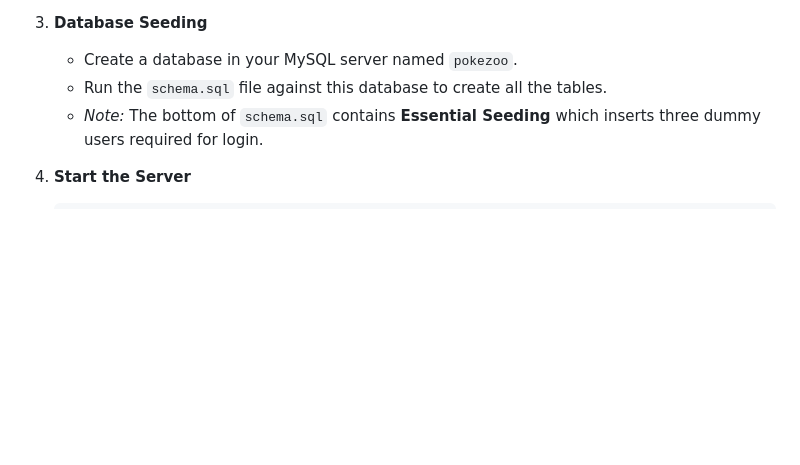
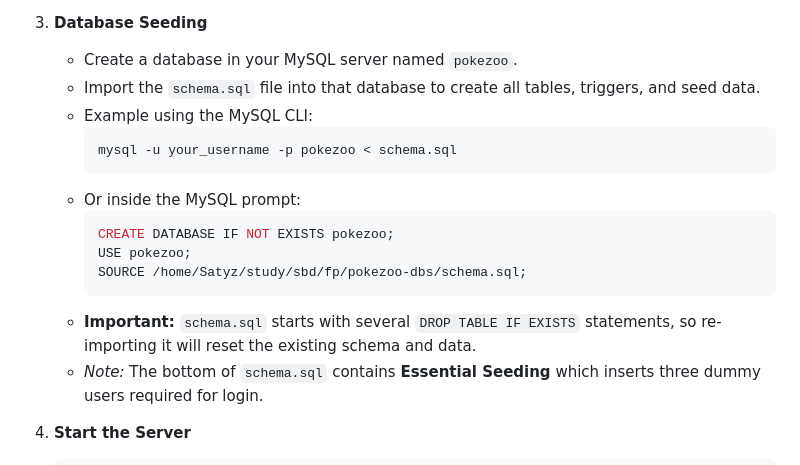
Before and after one commit to catursetyo/pokezoo-dbs, a Markdown page: README.md, the part around the change. Drawn GitHub-style; blank space fills up the shorter version.

````diff
--- a/README.md
+++ b/README.md
@@ -107,7 +107,18 @@ pokezoo-be/
 
 3. **Database Seeding**
    - Create a database in your MySQL server named `pokezoo`.
-   - Run the `schema.sql` file against this database to create all the tables.
+   - Import the `schema.sql` file into that database to create all tables, triggers, and seed data.
+   - Example using the MySQL CLI:
+     ```bash
+     mysql -u your_username -p pokezoo < schema.sql
+     ```
+   - Or inside the MySQL prompt:
+     ```sql
+     CREATE DATABASE IF NOT EXISTS pokezoo;
+     USE pokezoo;
+     SOURCE /home/Satyz/study/sbd/fp/pokezoo-dbs/schema.sql;
+     ```
+   - **Important:** `schema.sql` starts with several `DROP TABLE IF EXISTS` statements, so re-importing it will reset the existing schema and data.
    - *Note:* The bottom of `schema.sql` contains **Essential Seeding** which inserts three dummy users required for login.
 
 4. **Start the Server**
````
